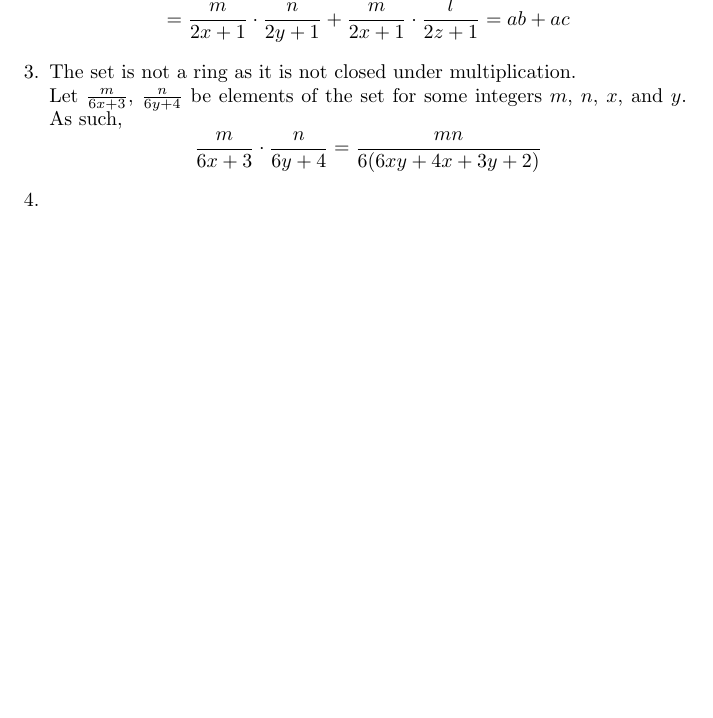
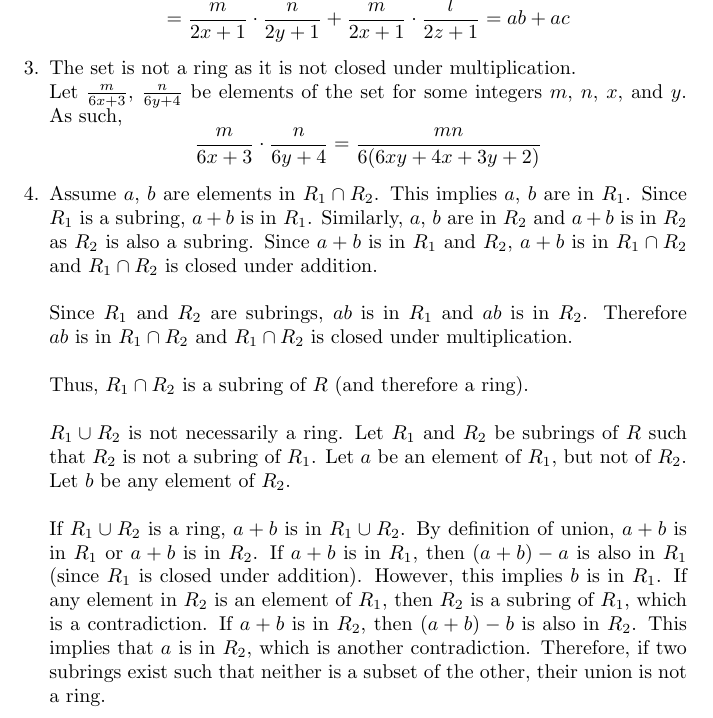
Before and after one commit to madilynsimons/modernalgebra, a LaTeX problem sheet (hw3/MSimonsHW3.tex): part of page 2 of 3, cut so that both start at the same text, the shorter picture padded with empty space. Compiled offline with pdfLaTeX.

Commit message:
Hw3 number 4

```diff
--- a/hw3/MSimonsHW3.tex
+++ b/hw3/MSimonsHW3.tex
@@ -85,7 +85,34 @@ $m$, $n$, $x$, and $y$.  As such,
 \frac{m}{6x+3}\cdot\frac{n}{6y+4} = \frac{mn}{6(6xy+4x+3y+2)}
 \]
 
-\item
+\item Assume $a$, $b$ are elements in $R_1 \cap R_2$.  This implies $a$, $b$ are
+in $R_1$.  Since $R_1$ is a subring, $a+b$ is in $R_1$.  Similarly, $a$, $b$ are
+in $R_2$ and $a+b$ is in $R_2$ as $R_2$ is also a subring.  Since $a+b$ is in
+$R_1$ and $R_2$, $a+b$ is in $R_1 \cap R_2$ and $R_1 \cap R_2$ is closed
+under addition.
+\\
+\\
+Since $R_1$ and $R_2$ are subrings, $ab$ is in $R_1$ and $ab$ is in $R_2$.
+Therefore $ab$ is in $R_1 \cap R_2$ and $R_1 \cap R_2$ is closed under
+multiplication.
+\\
+\\
+Thus, $R_1 \cap R_2$ is a subring of $R$ (and therefore a ring).
+\\
+\\
+$R_1 \cup R_2$ is not necessarily a ring.  Let $R_1$ and $R_2$ be
+ subrings of $R$ such that $R_2$ is not a subring of $R_1$.  Let $a$ be an
+ element of $R_1$, but not of $R_2$.  Let $b$ be any element of $R_2$.
+ \\
+ \\
+ If $R_1 \cup R_2$ is a ring, $a+b$ is in $R_1 \cup R_2$.  By definition of
+ union, $a+b$ is in $R_1$ or $a+b$ is in $R_2$.  If $a+b$ is in $R_1$, then
+ $(a+b)-a$ is also in $R_1$ (since $R_1$ is closed under addition).  However,
+ this implies $b$ is in $R_1$.  If any element in $R_2$ is an element of $R_1$,
+ then $R_2$ is a subring of $R_1$, which is a contradiction.  If $a+b$ is in
+ $R_2$, then $(a+b)-b$ is also in $R_2$.  This implies that $a$ is in $R_2$,
+ which is another contradiction.  Therefore, if two subrings exist such that
+ neither is a subset of the other, their union is not a ring.
 
 \item Assume $M$ is a unit.  Therefore there exists some $M^{-1} \in M_2(\mathbb{Z})$
 such that $MM^{-1} = I_2$.  We find $M^{-1}$ using Gaussian Elimination:
```
Also changed, not shown: hw3/MSimonsHW3.pdf.
